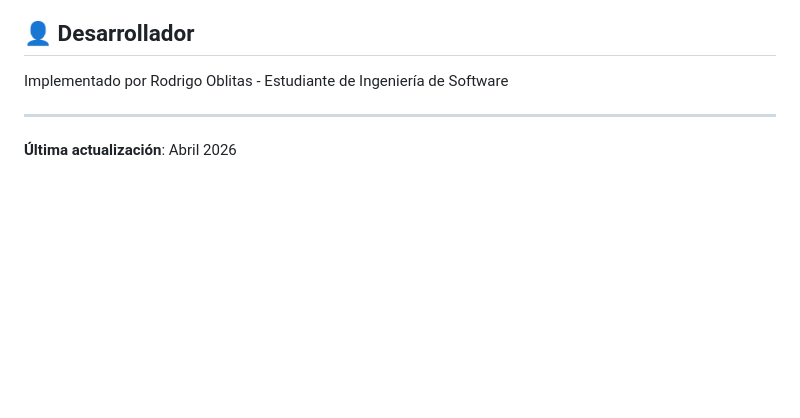
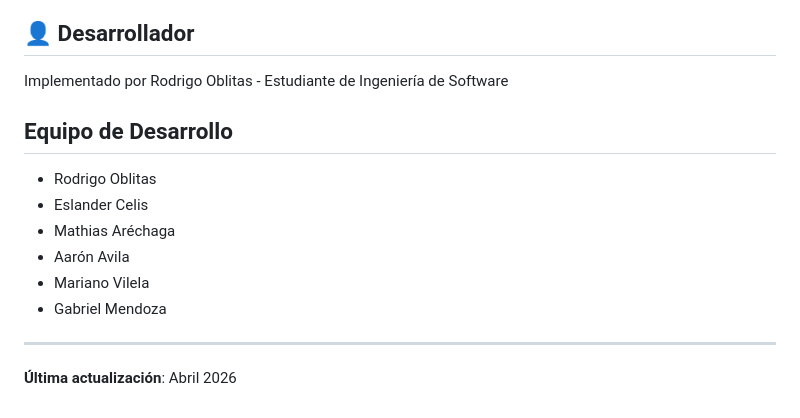
Before and after one commit to 1ASI0730-2610-10215/Landing-Page, a Markdown page: README.md, the part around the change. GitHub-like rendering; blank space fills up the shorter version.

Commit message:
docs: add team members to readme

```diff
--- a/README.md
+++ b/README.md
@@ -122,6 +122,15 @@ Los siguientes enlaces son navegables:
 
 Implementado por Rodrigo Oblitas - Estudiante de Ingeniería de Software
 
+## Equipo de Desarrollo
+
+- Rodrigo Oblitas
+- Eslander Celis
+- Mathias Aréchaga
+- Aarón Avila
+- Mariano Vilela
+- Gabriel Mendoza
+
 ---
 
 **Última actualización**: Abril 2026
```
